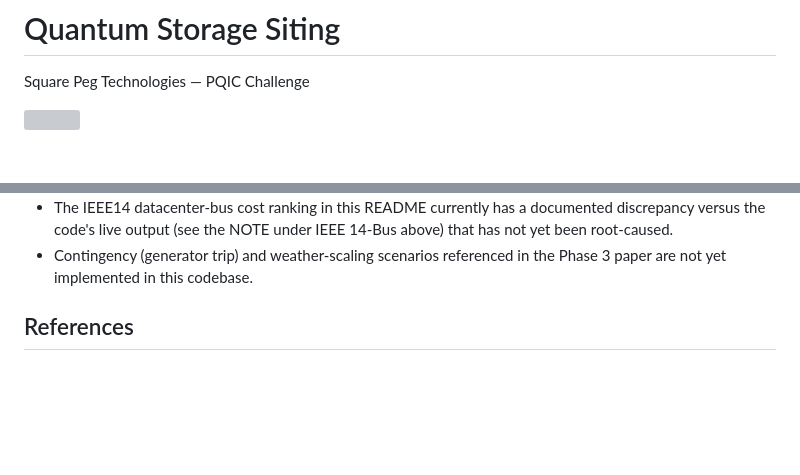
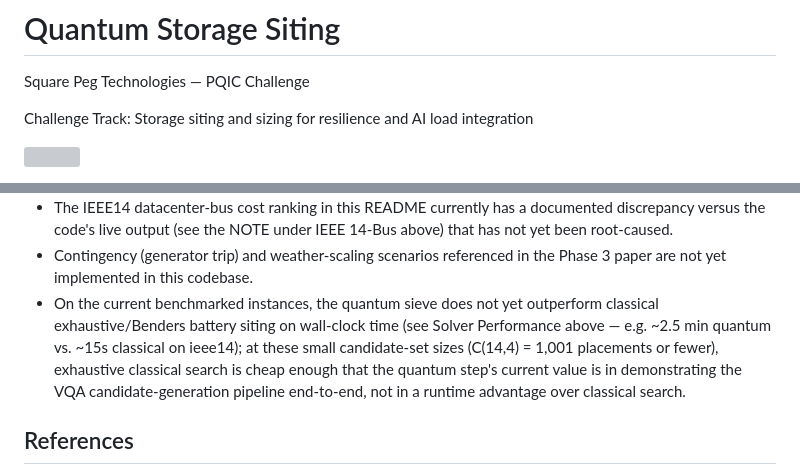
Before and after one commit to Square-Peg-Technologies/square-peg-quantum-challenge, a Markdown page: README.md, 2 parts joined by grey strips. Rendered like a GitHub page; blank space fills up the shorter version; grey boxes are pictures that could not be loaded.

Commit message:
Add challenge track line and quantum-vs-classical runtime honesty note
Adds a Challenge Track line under the team name (per DOE Phase 3 README
requirement), and a Limitations entry noting the quantum sieve is
currently slower than classical exhaustive/Benders siting on wall-clock
time across all benchmarked instances.

```diff
--- a/README.md
+++ b/README.md
@@ -1,6 +1,8 @@
 # Quantum Storage Siting
 
 Square Peg Technologies — PQIC Challenge
+
+Challenge Track: Storage siting and sizing for resilience and AI load integration
 
 [<img src="https://qbraid-static.s3.amazonaws.com/logos/Launch_on_qBraid_white.png" width="150">](https://account.qbraid.com?gitHubUrl=https://github.com/Square-Peg-Technologies/square-peg-quantum-challenge.git&redirectUrl=/README.md)
 
@@ -534,6 +536,13 @@ itself does not depend on T.
   IEEE 14-Bus above) that has not yet been root-caused.
 - Contingency (generator trip) and weather-scaling scenarios referenced in
   the Phase 3 paper are not yet implemented in this codebase.
+- On the current benchmarked instances, the quantum sieve does not yet
+  outperform classical exhaustive/Benders battery siting on wall-clock time
+  (see Solver Performance above — e.g. ~2.5 min quantum vs. ~15s classical
+  on ieee14); at these small candidate-set sizes (C(14,4) = 1,001 placements
+  or fewer), exhaustive classical search is cheap enough that the quantum
+  step's current value is in demonstrating the VQA candidate-generation
+  pipeline end-to-end, not in a runtime advantage over classical search.
 
 
 ## References
```
